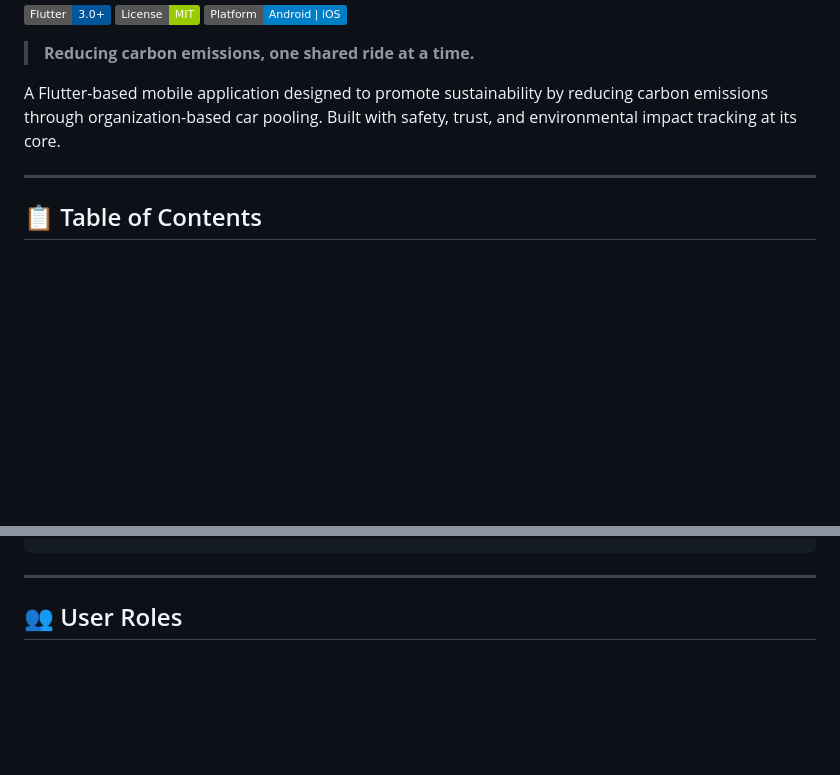
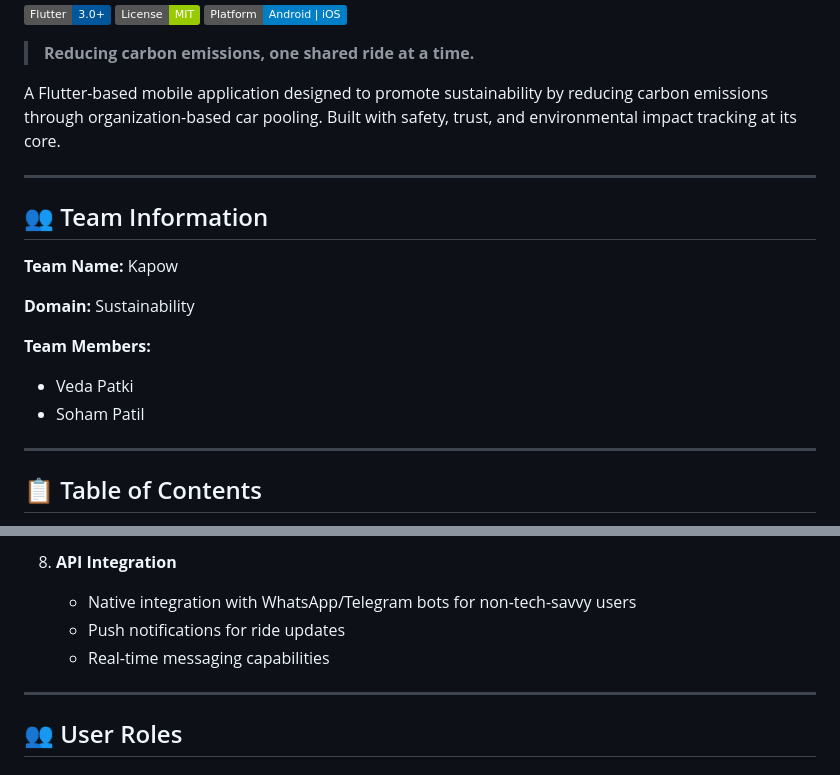
Before and after one commit to vedaXD/Arcane-Hackathon, a Markdown page: README.md, 2 parts joined by grey strips. Rendered like a GitHub page; badges without logos; blank space fills up the shorter version.

```diff
--- a/README.md
+++ b/README.md
@@ -7,6 +7,18 @@
 > **Reducing carbon emissions, one shared ride at a time.**
 
 A Flutter-based mobile application designed to promote sustainability by reducing carbon emissions through organization-based car pooling. Built with safety, trust, and environmental impact tracking at its core.
+
+---
+
+## 👥 Team Information
+
+**Team Name:** Kapow
+
+**Domain:** Sustainability
+
+**Team Members:**
+- Veda Patki
+- Soham Patil
 
 ---
 
@@ -150,3 +183,7 @@ Transportation is one of the largest contributors to carbon emissions globally.
+8. **API Integration**
+   - Native integration with WhatsApp/Telegram bots for non-tech-savvy users
+   - Push notifications for ride updates
+   - Real-time messaging capabilities
 
 ---
 
```
Also changed, not shown: other parts of README.md (+48 -27 lines), assets/system-architecture.png (added).
